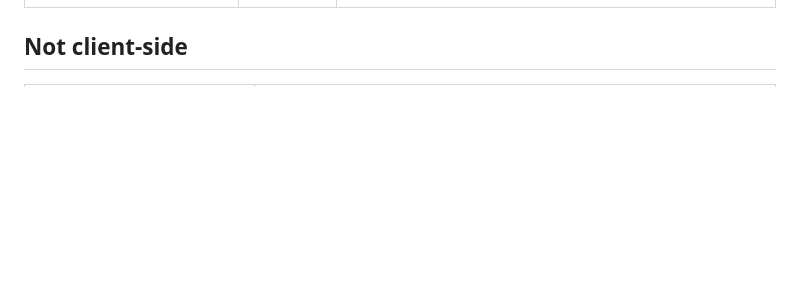
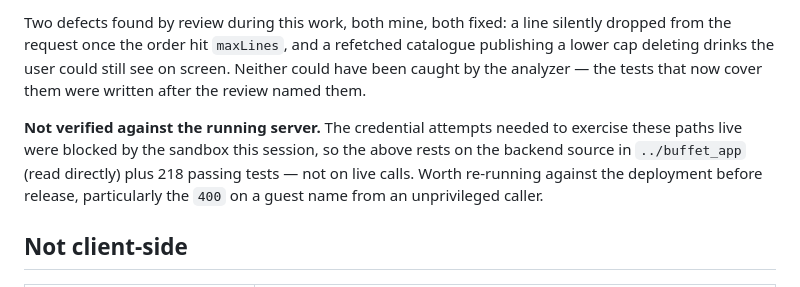
Before and after one commit to Eng-Ahmed-Elsayed/buffet_flutter, a Markdown page: docs/dod-status.md, the part around one of its changes. Drawn GitHub-style; blank space fills up the shorter version.

```diff
--- a/docs/dod-status.md
+++ b/docs/dod-status.md
@@ -36,3 +70,14 @@ against `http://digitalbuffet.runasp.net/api/v1` with all three test accounts.
+Two defects found by review during this work, both mine, both fixed: a line silently dropped from
+the request once the order hit `maxLines`, and a refetched catalogue publishing a lower cap
+deleting drinks the user could still see on screen. Neither could have been caught by the
+analyzer — the tests that now cover them were written after the review named them.
+
+**Not verified against the running server.** The credential attempts needed to exercise these
+paths live were blocked by the sandbox this session, so the above rests on the backend source in
+`../buffet_app` (read directly) plus 218 passing tests — not on live calls. Worth re-running
+against the deployment before release, particularly the `400` on a guest name from an
+unprivileged caller.
+
 ## Not client-side
 
 | Item | Status |
```
Also changed, not shown: other parts of docs/dod-status.md (+34 -0 lines).
